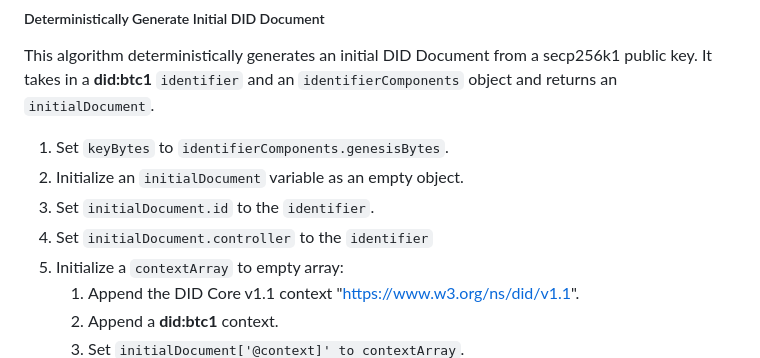
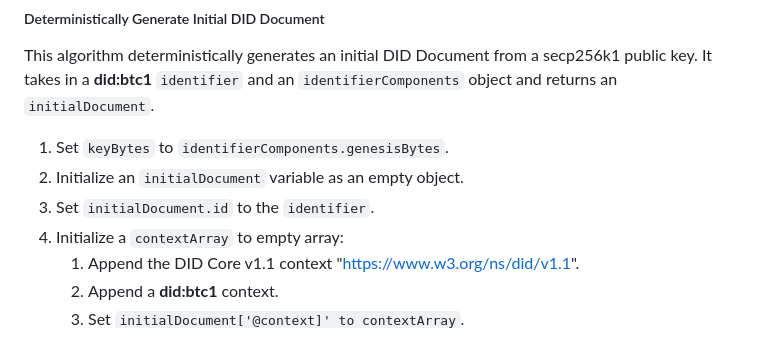
Before and after one commit to dcdpr/did-btc1, a Markdown page: chapters/CRUD-Operations.md, the part around the change. Drawn GitHub-style.

Commit message:
top level controller property no longer used by the spec

```diff
--- a/chapters/CRUD-Operations.md
+++ b/chapters/CRUD-Operations.md
@@ -111,7 +111,6 @@ returns an `initialDocument`.
 1. Set `keyBytes` to `identifierComponents.genesisBytes`.
 1. Initialize an `initialDocument` variable as an empty object.
 1. Set `initialDocument.id` to the `identifier`.
-1. Set `initialDocument.controller` to the `identifier`
 1. Initialize a `contextArray` to empty array:
     1. Append the DID Core v1.1 context "https://www.w3.org/ns/did/v1.1".
     1. Append a **did:btc1** context.
```
